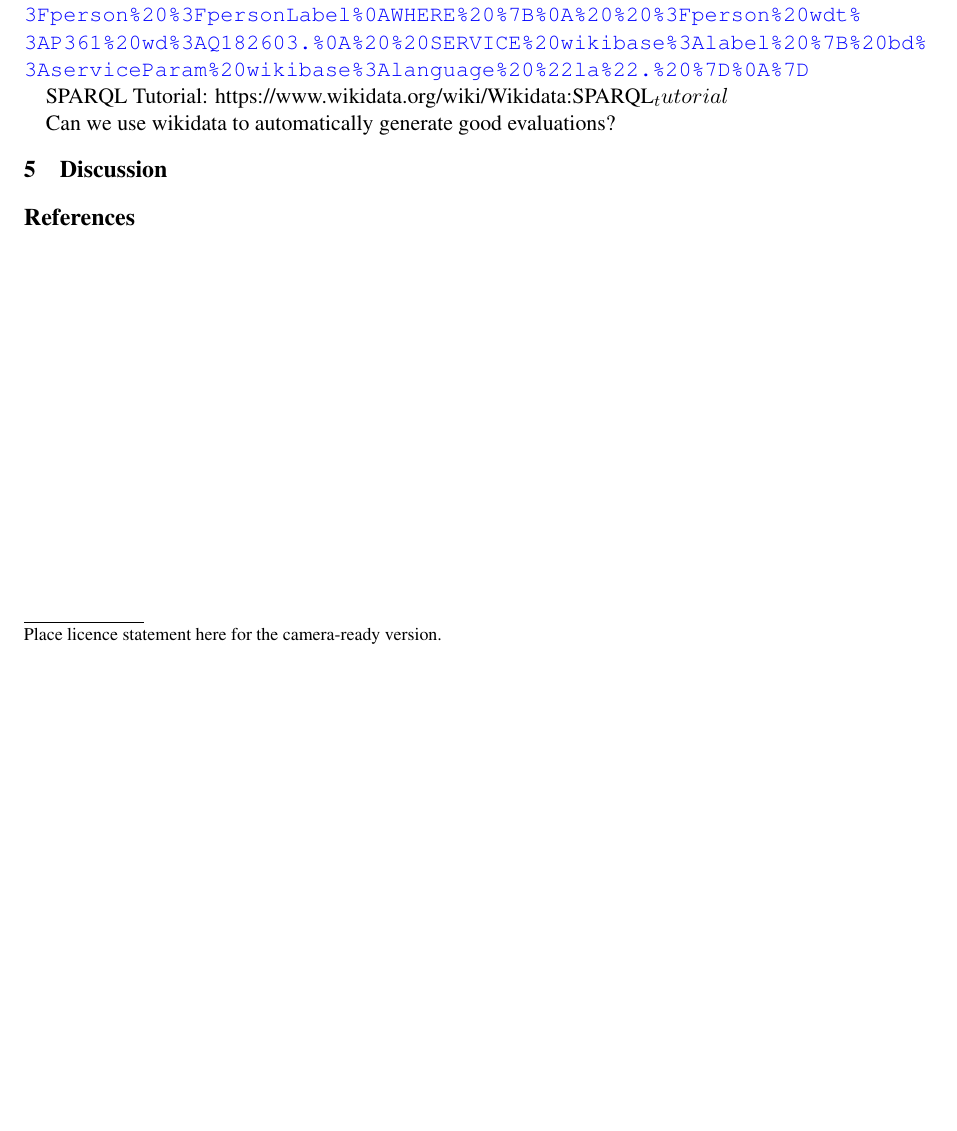
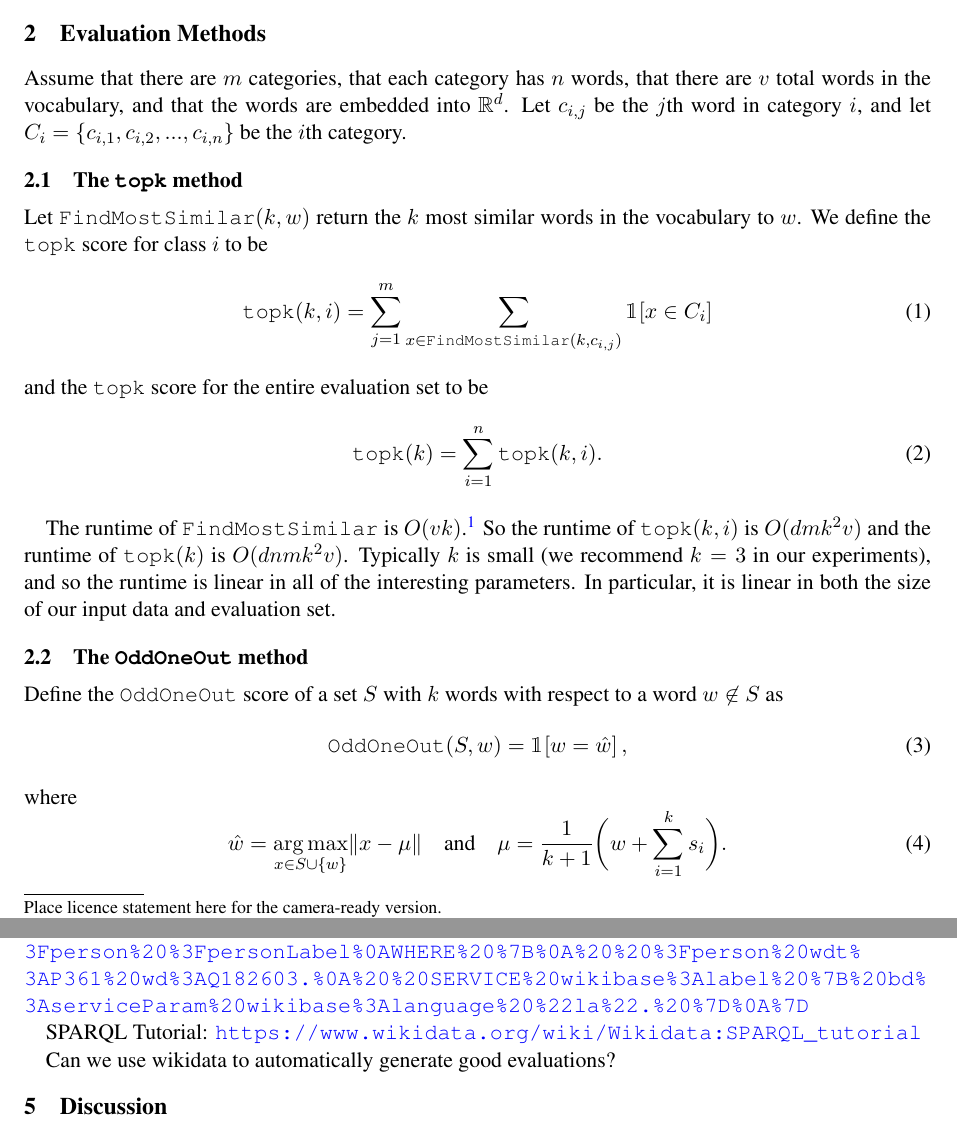
Before and after one commit to n8stringham/gensim-evaluations, a LaTeX paper (paper/main.tex): part of the page before the commit and two parts of pages 1 and 2 of 2 after it, the two joined at a grey line, cut at the place of the change, the shorter picture padded with empty space. Compiled offline with pdfLaTeX.

Commit message:
add description of evaluation methods

```diff
--- a/paper/main.tex
+++ b/paper/main.tex
@@ -92,5 +104,47 @@
 \section{Introduction}
 \label{sec:intro}
 
-\section{Method Overview}
+\section{Evaluation Methods}
 \label{sec:method}
+Assume that there are $m$ categories, that each category has $n$ words, that there are $v$ total words in the vocabulary, and that the words are embedded into $\R^d$.
+Let $c_{i,j}$ be the $j$th word in category $i$,
+and let $C_i = \{c_{i,1}, c_{i,2}, ..., c_{i,n}\}$ be the $i$th category.
+
+\subsection{The $\topk$ method}
+Let $\FindMostSimilar(k,w)$ return the $k$ most similar words in the vocabulary to $w$.
+We define the $\topk$ score for class $i$ to be
+\begin{equation}
+    \topk(k,i) = \sum_{j=1}^m \sum_{x \in \FindMostSimilar(k, c_{i,j})} \indicator{x \in C_i}
+\end{equation}
+and the $\topk$ score for the entire evaluation set to be
+\begin{equation}
+    \topk(k) = \sum_{i=1}^n \topk(k,i)
+    .
+\end{equation}
+
+The runtime of $\FindMostSimilar$ is $O(vk)$.\footnote{
+    We use gensim's implementation of $\FindMostSimilar$,
+    which uses the naive loop strategy for computing the nearest neighbor.
+    Data structures like the $k$d-tree or cover tree could potentially be used to speed up this search,
+    but we did not find such data structures necessary.
+}
+So the runtime of $\topk(k,i)$ is $O(dmk^2v)$
+and the runtime of $\topk(k)$ is $O(dnmk^2v)$.
+Typically $k$ is small (we recommend $k=3$ in our experiments),
+and so the runtime is linear in all of the interesting parameters.
+In particular, it is linear in both the size of our input data and evaluation set.
+
+\subsection{The $\OddOneOut$ method}
+Define the $\OddOneOut$ score of a set $S$ with $k$ words with respect to a word $w\not\in S$ as
+\begin{equation}
+    \OddOneOut(S,w) = \indicator{w = \hat w},
+\end{equation}
+where
+\begin{equation}
+    \hat w = \argmax_{x \in S\cup\{w\}} \ltwo{x - \mu}
+    \quad
+    \text{and}
+    \quad
+    \mu = \frac1{k+1}\bigg(w + \sum_{i=1}^k{s_i}\bigg)
+    .
+\end{equation}
@@ -114,7 +195,7 @@ https://pywikidata.readthedocs.io/en/latest/
 
 wikidata church fathers in latin: \url{https://query.wikidata.org/#SELECT%20%3Fperson%20%3FpersonLabel%0AWHERE%20%7B%0A%20%20%3Fperson%20wdt%3AP361%20wd%3AQ182603.%0A%20%20SERVICE%20wikibase%3Alabel%20%7B%20bd%3AserviceParam%20wikibase%3Alanguage%20%22la%22.%20%7D%0A%7D}
 
-SPARQL Tutorial: https://www.wikidata.org/wiki/Wikidata:SPARQL_tutorial
+SPARQL Tutorial: \url{https://www.wikidata.org/wiki/Wikidata:SPARQL_tutorial}
 
 Can we use wikidata to automatically generate good evaluations?
 
```
Also changed, not shown: paper/main.tex (47 more changed lines).
